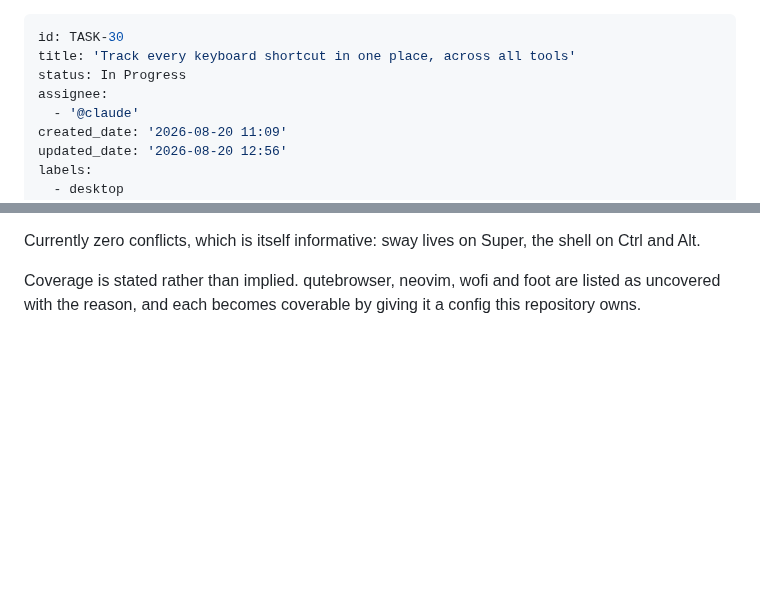
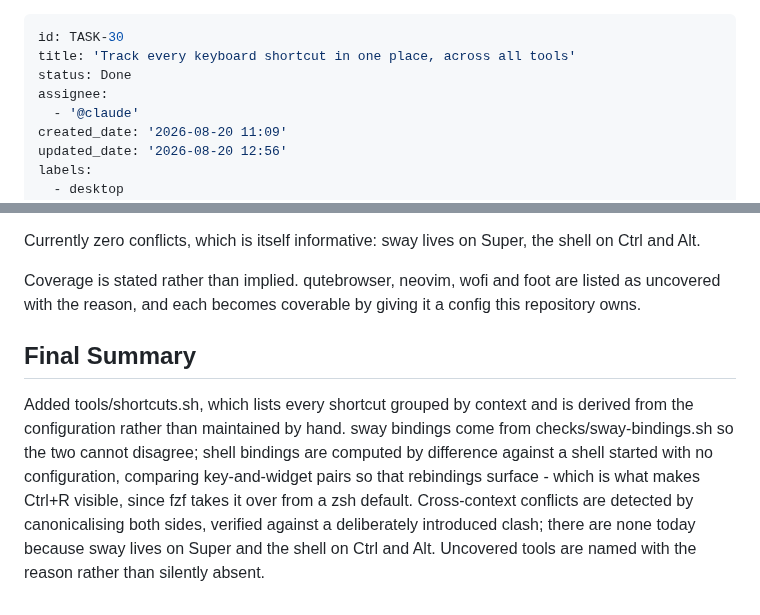
Before and after one commit to vincemaina/arch, a Markdown page: backlog/tasks/task-30 - Track-every-keyboard-shortcut-in-one-place-across-all-tools.md, 2 parts joined by grey strips. GitHub-like rendering; blank space fills up the shorter version.

```diff
--- a/backlog/tasks/task-30 - Track-every-keyboard-shortcut-in-one-place-across-all-tools.md
+++ b/backlog/tasks/task-30 - Track-every-keyboard-shortcut-in-one-place-across-all-tools.md
@@ -1,7 +1,7 @@
 ---
 id: TASK-30
 title: 'Track every keyboard shortcut in one place, across all tools'
-status: In Progress
+status: Done
 assignee:
   - '@claude'
 created_date: '2026-08-20 11:09'
@@ -53,3 +53,9 @@ Currently zero conflicts, which is itself informative: sway lives on Super, the
 
 Coverage is stated rather than implied. qutebrowser, neovim, wofi and foot are listed as uncovered with the reason, and each becomes coverable by giving it a config this repository owns.
 <!-- SECTION:NOTES:END -->
+
+## Final Summary
+
+<!-- SECTION:FINAL_SUMMARY:BEGIN -->
+Added tools/shortcuts.sh, which lists every shortcut grouped by context and is derived from the configuration rather than maintained by hand. sway bindings come from checks/sway-bindings.sh so the two cannot disagree; shell bindings are computed by difference against a shell started with no configuration, comparing key-and-widget pairs so that rebindings surface - which is what makes Ctrl+R visible, since fzf takes it over from a zsh default. Cross-context conflicts are detected by canonicalising both sides, verified against a deliberately introduced clash; there are none today because sway lives on Super and the shell on Ctrl and Alt. Uncovered tools are named with the reason rather than silently absent.
+<!-- SECTION:FINAL_SUMMARY:END -->
```
Also changed, not shown: backlog/tasks/task-34 - Rethink-the-workspace-model-which-feels-clunky.md (added, +44 -0 lines).
